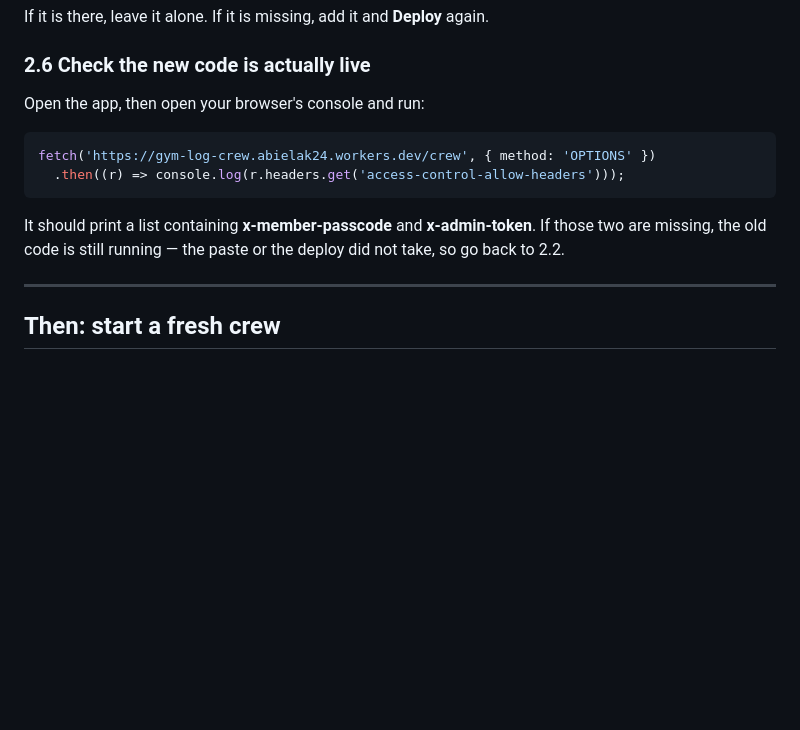
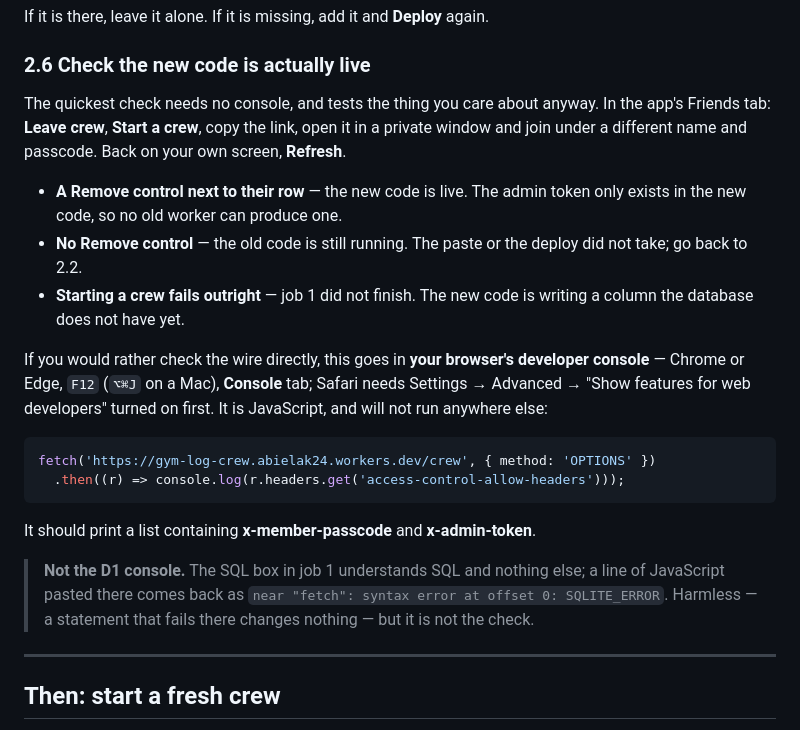
Before and after one commit to abielak24/Gym-log, a Markdown page: worker/UPGRADING.md, the part around the change. GitHub-like rendering; blank space fills up the shorter version.

Commit message:
Say which console the check goes in, and give one that needs no console
"Open your browser's console" one step after a page whose main feature is a
console is an invitation to paste JavaScript into the SQL box, which is
exactly what happened. The version check is now an end-to-end one in the app
instead — a Remove control can only come from the new code — with the wire
check kept as an alternative and told plainly where it runs.

Co-Authored-By: Claude Opus 5 <noreply@anthropic.com>
Claude-Session: https://claude.ai/code/session_01TB7z4cwT6qmptVkjNYik9i

````diff
--- a/worker/UPGRADING.md
+++ b/worker/UPGRADING.md
@@ -130,7 +130,22 @@ again.
 
 ### 2.6 Check the new code is actually live
 
-Open the app, then open your browser's console and run:
+The quickest check needs no console, and tests the thing you care about
+anyway. In the app's Friends tab: **Leave crew**, **Start a crew**, copy the
+link, open it in a private window and join under a different name and
+passcode. Back on your own screen, **Refresh**.
+
+- **A Remove control next to their row** — the new code is live. The admin
+  token only exists in the new code, so no old worker can produce one.
+- **No Remove control** — the old code is still running. The paste or the
+  deploy did not take; go back to 2.2.
+- **Starting a crew fails outright** — job 1 did not finish. The new code is
+  writing a column the database does not have yet.
+
+If you would rather check the wire directly, this goes in **your browser's
+developer console** — Chrome or Edge, `F12` (`⌥⌘J` on a Mac), **Console**
+tab; Safari needs Settings → Advanced → "Show features for web developers"
+turned on first. It is JavaScript, and will not run anywhere else:
 
 ```js
 fetch('https://gym-log-crew.abielak24.workers.dev/crew', { method: 'OPTIONS' })
@@ -138,8 +153,12 @@ fetch('https://gym-log-crew.abielak24.workers.dev/crew', { method: 'OPTIONS' })
 ```
 
 It should print a list containing **x-member-passcode** and
-**x-admin-token**. If those two are missing, the old code is still running —
-the paste or the deploy did not take, so go back to 2.2.
+**x-admin-token**.
+
+> **Not the D1 console.** The SQL box in job 1 understands SQL and nothing
+> else; a line of JavaScript pasted there comes back as
+> `near "fetch": syntax error at offset 0: SQLITE_ERROR`. Harmless — a
+> statement that fails there changes nothing — but it is not the check.
 
 ---
 
````
